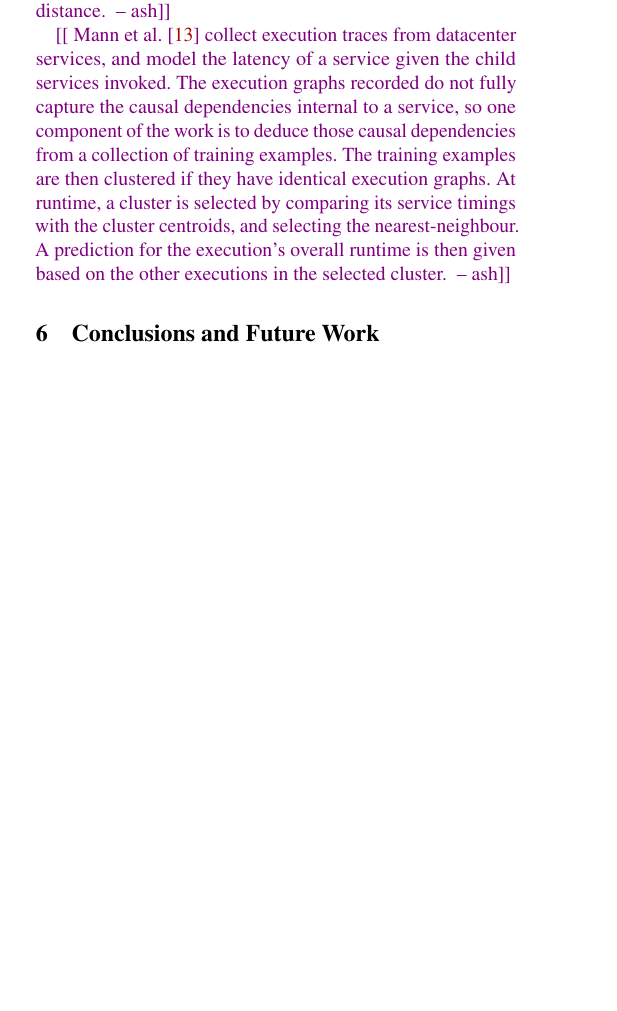
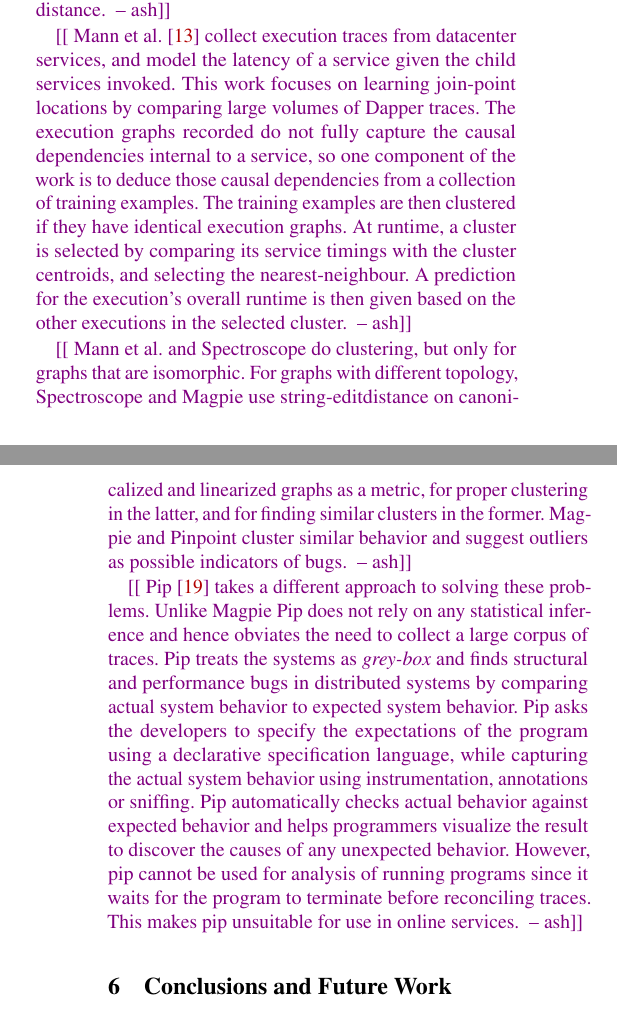
Before and after one commit to KamalaRamas/paper-trace-forensics, a LaTeX paper (trace_forensics.tex, which reads related_work.tex): part of one column of page 4 of 6 before the commit and two parts of the columns of pages 4 and 5 of 6 after it, the two joined at a grey line, cut so that both start at the same text, the shorter picture padded with empty space. Compiled offline with pdfLaTeX; a LaTeX package or settings file that is missing is left out.

Commit message:
added pip to related works section.

```diff
--- a/related_work.tex
+++ b/related_work.tex
@@ -20,3 +27,4 @@
+\ash{
 Spectroscope \cite{Sambasivan:2011:DPC:1972457.1972463} collects execution traces represented as process invocation trees, and diagnoses performance
 changes by comparing sets of before- and aftertraces. Spectroscope assumes that a similar workload was run before and after the performance change, and that the performance change manifests as a change in distribution
 over the request structures and/or request timings. To diagnose a change, spectroscope compares the distributions of service completion times for graphs that are topologically identical, and compares structural differences
@@ -24,16 +32,27 @@
 }
 
 \ash{
-    Mann et al. \cite{Mann:2011:MPE:2170444.2170464} collect execution traces from datacenter
-services, and model the latency of a service given the
-child services invoked. The execution graphs recorded
-do not fully capture the causal dependencies internal to a
-service, so one component of the work is to deduce those
-causal dependencies from a collection of training examples.
-The training examples are then clustered if they
-have identical execution graphs. At runtime, a cluster is
-selected by comparing its service timings with the cluster
-centroids, and selecting the nearest-neighbour. A prediction
-for the execution’s overall runtime is then given
-based on the other executions in the selected cluster.
+Mann et al. \cite{Mann:2011:MPE:2170444.2170464} collect execution traces from datacenter services, and model the latency of a service given the child services invoked.
+This work focuses on learning join-point locations by comparing large volumes of Dapper traces.
+The execution graphs recorded do not fully capture the causal dependencies internal to a service, so one component of the work is to deduce those causal dependencies from a collection of training examples.
+The training examples are then clustered if they have identical execution graphs.
+At runtime, a cluster is selected by comparing its service timings with the cluster centroids, and selecting the nearest-neighbour.
+A prediction for the execution’s overall runtime is then given based on the other executions in the selected cluster.
 }
+
+\ash{
+Mann et al. and Spectroscope do clustering, but only for graphs that are isomorphic.
+For graphs with different topology, Spectroscope and Magpie use string-editdistance on canonicalized and linearized graphs as a metric,
+for proper clustering in the latter, and for finding similar clusters in the former.
+Magpie and Pinpoint cluster similar behavior and suggest outliers as possible indicators of bugs.
+}
+
+\ash{
+Pip \cite{Reynolds2006PipDT} takes a different approach to solving these problems.
+Unlike Magpie Pip does not rely on any statistical inference and hence obviates the need to collect a large corpus of traces.
+Pip treats the systems as \textit{grey-box} and finds structural and performance bugs in distributed systems by comparing actual system behavior to expected system behavior.
+Pip asks the developers to specify the expectations of the program using a declarative specification language, while capturing the actual system behavior using instrumentation, annotations or sniffing.
+Pip automatically checks actual behavior against expected behavior and helps programmers visualize the result to discover the causes of any unexpected behavior.
+However, pip cannot be used for analysis of running programs since it waits for the program to terminate before reconciling traces.
+This makes pip unsuitable for use in online services.
+}
```
Also changed, not shown: intro.tex (+1 -1 lines), references.bib (+7 -0 lines), related_work.tex (7 more changed lines).
